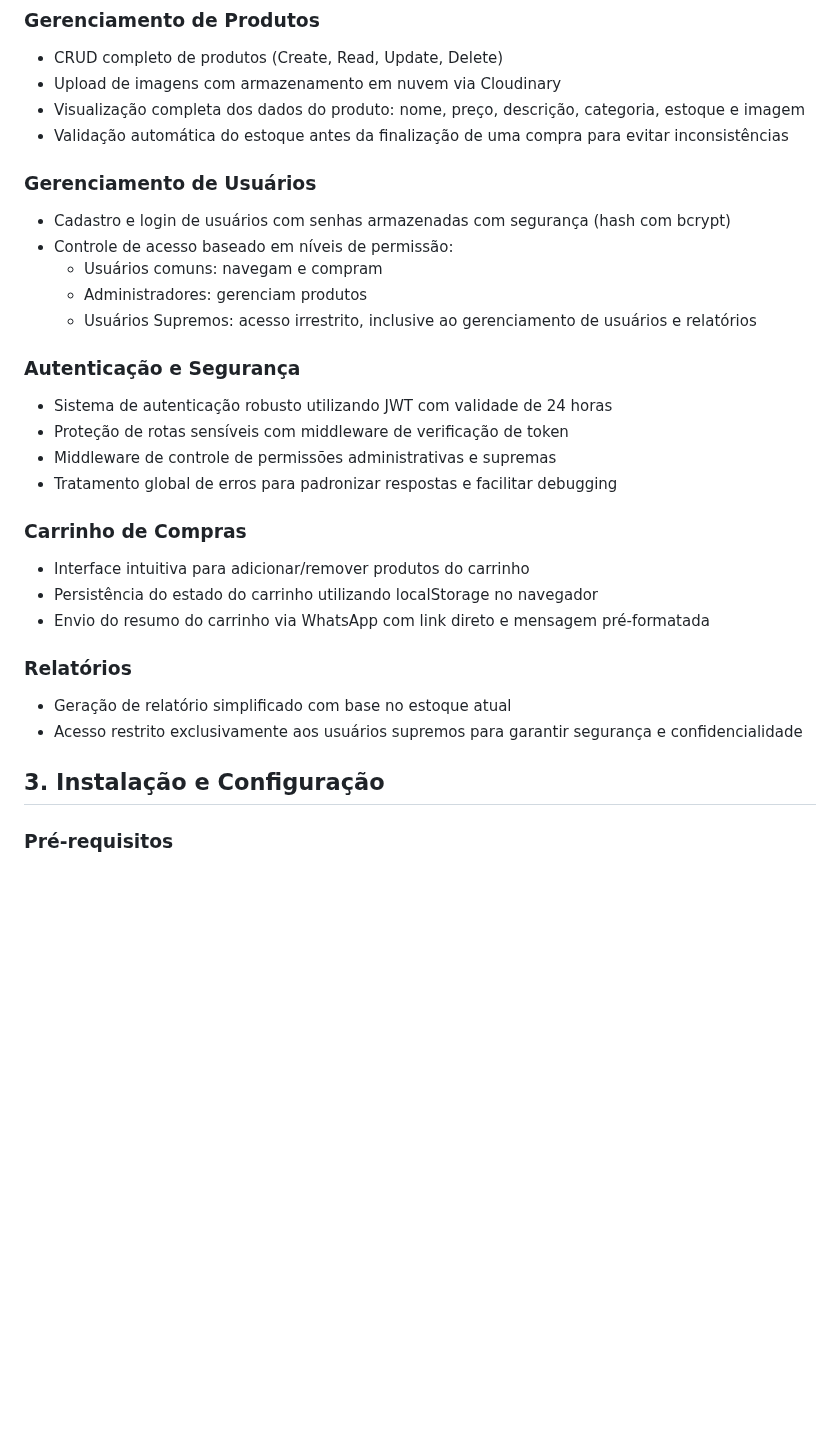
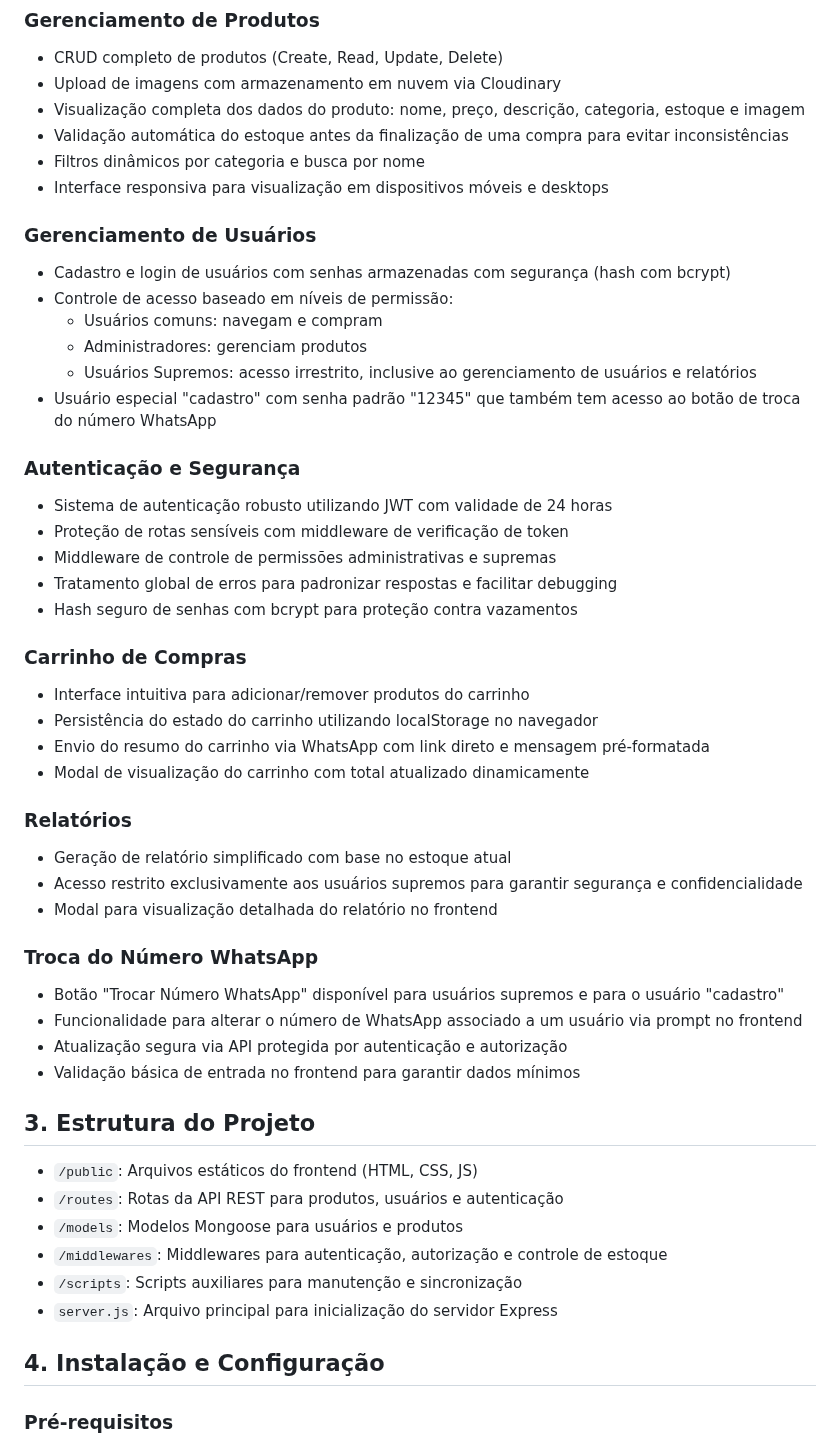
Before and after one commit to walterdyna/Projeto-site-compras-whatsapp, a Markdown page: README.md, the part around one of its changes. Drawn GitHub-style; blank space fills up the shorter version.

```diff
--- a/README.md
+++ b/README.md
@@ -33,6 +39,8 @@ A aplicação é construída com as seguintes tecnologias:
 - Upload de imagens com armazenamento em nuvem via Cloudinary
 - Visualização completa dos dados do produto: nome, preço, descrição, categoria, estoque e imagem
 - Validação automática do estoque antes da finalização de uma compra para evitar inconsistências
+- Filtros dinâmicos por categoria e busca por nome
+- Interface responsiva para visualização em dispositivos móveis e desktops
 
 ### Gerenciamento de Usuários
 - Cadastro e login de usuários com senhas armazenadas com segurança (hash com bcrypt)
@@ -40,23 +48,42 @@ A aplicação é construída com as seguintes tecnologias:
   - Usuários comuns: navegam e compram
   - Administradores: gerenciam produtos
   - Usuários Supremos: acesso irrestrito, inclusive ao gerenciamento de usuários e relatórios
+- Usuário especial "cadastro" com senha padrão "12345" que também tem acesso ao botão de troca do número WhatsApp
 
 ### Autenticação e Segurança
 - Sistema de autenticação robusto utilizando JWT com validade de 24 horas
 - Proteção de rotas sensíveis com middleware de verificação de token
 - Middleware de controle de permissões administrativas e supremas
 - Tratamento global de erros para padronizar respostas e facilitar debugging
+- Hash seguro de senhas com bcrypt para proteção contra vazamentos
 
 ### Carrinho de Compras
 - Interface intuitiva para adicionar/remover produtos do carrinho
 - Persistência do estado do carrinho utilizando localStorage no navegador
 - Envio do resumo do carrinho via WhatsApp com link direto e mensagem pré-formatada
+- Modal de visualização do carrinho com total atualizado dinamicamente
 
 ### Relatórios
 - Geração de relatório simplificado com base no estoque atual
 - Acesso restrito exclusivamente aos usuários supremos para garantir segurança e confidencialidade
+- Modal para visualização detalhada do relatório no frontend
 
-## 3. Instalação e Configuração
+### Troca do Número WhatsApp
+- Botão "Trocar Número WhatsApp" disponível para usuários supremos e para o usuário "cadastro"
+- Funcionalidade para alterar o número de WhatsApp associado a um usuário via prompt no frontend
+- Atualização segura via API protegida por autenticação e autorização
+- Validação básica de entrada no frontend para garantir dados mínimos
+
+## 3. Estrutura do Projeto
+
+- `/public`: Arquivos estáticos do frontend (HTML, CSS, JS)
+- `/routes`: Rotas da API REST para produtos, usuários e autenticação
+- `/models`: Modelos Mongoose para usuários e produtos
+- `/middlewares`: Middlewares para autenticação, autorização e controle de estoque
+- `/scripts`: Scripts auxiliares para manutenção e sincronização
+- `server.js`: Arquivo principal para inicialização do servidor Express
+
+## 4. Instalação e Configuração
 
 ### Pré-requisitos
 - Node.js (versão 16 ou superior)
```
Also changed, not shown: other parts of README.md (+33 -15 lines).
